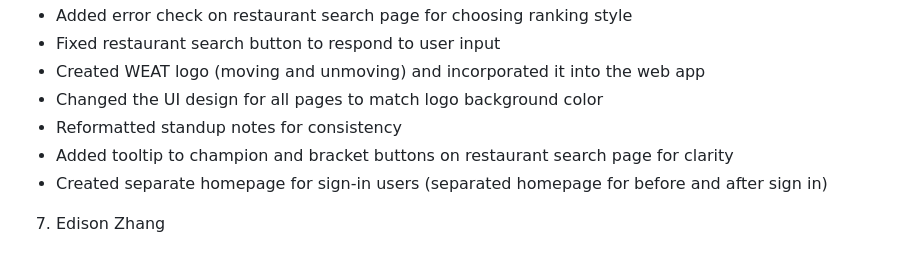
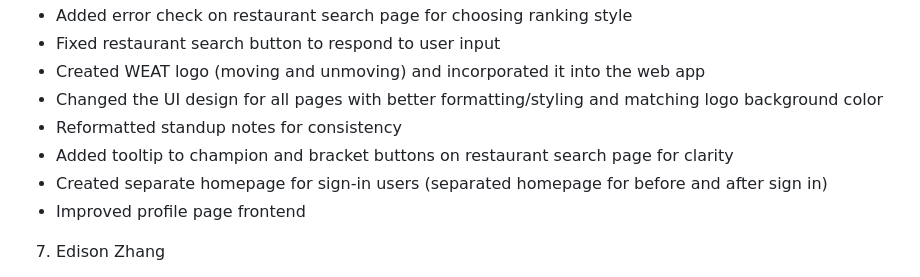
Before and after one commit to ucsb-cs148-w25/pj04-restaurantdecider, a Markdown page: team/contributions/CONTRIBS.md, the part around the change. Drawn GitHub-style.

Commit message:
updated final contributions

```diff
--- a/team/contributions/CONTRIBS.md
+++ b/team/contributions/CONTRIBS.md
@@ -55,10 +55,11 @@
 - Added error check on restaurant search page for choosing ranking style
 - Fixed restaurant search button to respond to user input
 - Created WEAT logo (moving and unmoving) and incorporated it into the web app
-- Changed the UI design for all pages to match logo background color
+- Changed the UI design for all pages with better formatting/styling and matching logo background color
 - Reformatted standup notes for consistency
 - Added tooltip to champion and bracket buttons on restaurant search page for clarity
 - Created separate homepage for sign-in users (separated homepage for before and after sign in)
+- Improved profile page frontend
 
 7. Edison Zhang
 - Created enhanced Google Maps component to fix issues with broken embed (Issue #94)
```
